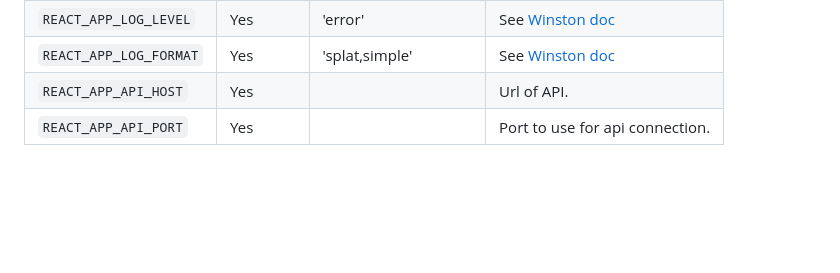
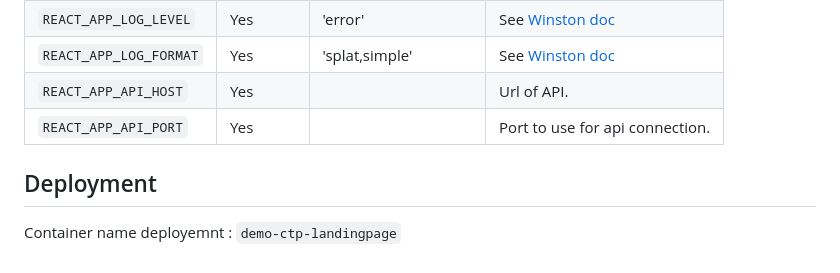
Before and after one commit to stephane-lieumont/Casetespotes_landingpage, a Markdown page: README.md, the part around the change. Drawn GitHub-style; blank space fills up the shorter version.

Commit message:
feature: update readme

```diff
--- a/README.md
+++ b/README.md
@@ -56,3 +56,7 @@ To learn React, check out the [React documentation](https://reactjs.org/).
 | `REACT_APP_LOG_FORMAT` | Yes      | 'splat,simple'       | See [Winston doc](https://www.npmjs.com/package/winston#formats])       |
 | `REACT_APP_API_HOST`   | Yes      |                      | Url of API.                                                             |
 | `REACT_APP_API_PORT`   | Yes      |                      | Port to use for api connection.                                         |
+
+## Deployment
+
+Container name deployemnt : `demo-ctp-landingpage`
```
